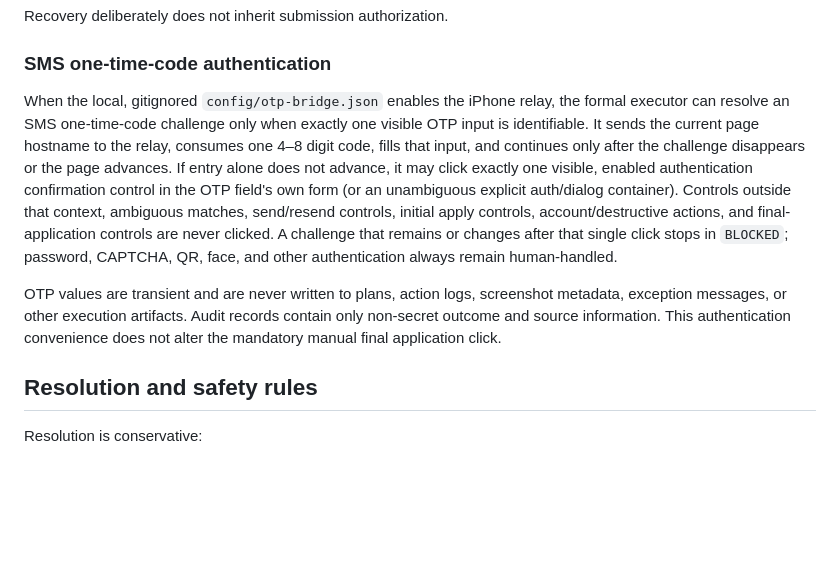
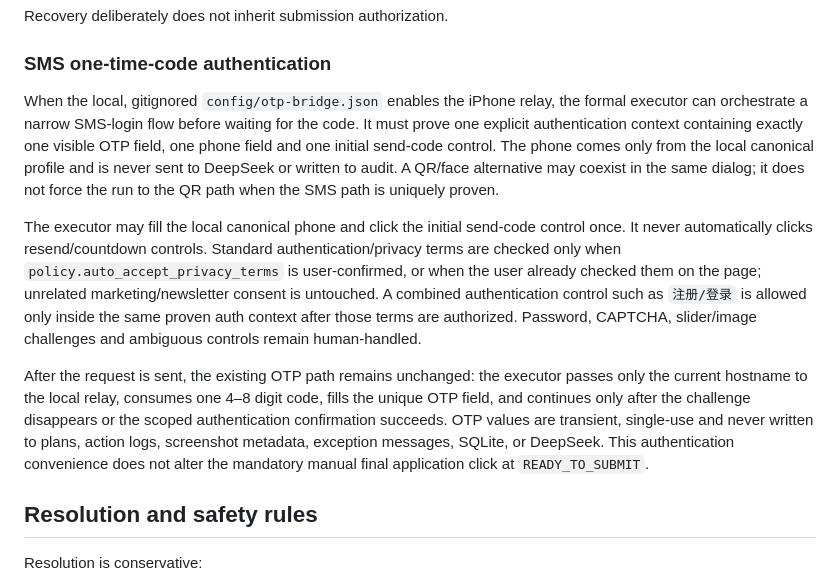
Before and after one commit to haohongfei2001-png/Job-Application-Executor, a Markdown page: README.md, the part around the change. GitHub-like rendering; blank space fills up the shorter version.

Commit message:
docs: define local SMS auth orchestration boundary

```diff
--- a/README.md
+++ b/README.md
@@ -129,22 +129,29 @@ Recovery deliberately does not inherit submission authorization.
 ### SMS one-time-code authentication
 
 When the local, gitignored `config/otp-bridge.json` enables the iPhone relay, the
-formal executor can resolve an SMS one-time-code challenge only when exactly one
-visible OTP input is identifiable. It sends the current page hostname to the
-relay, consumes one 4–8 digit code, fills that input, and continues only after
-the challenge disappears or the page advances. If entry alone does not advance,
-it may click exactly one visible, enabled authentication confirmation control in
-the OTP field's own form (or an unambiguous explicit auth/dialog container).
-Controls outside that context, ambiguous matches, send/resend controls, initial
-apply controls, account/destructive actions, and final-application controls are
-never clicked. A challenge that remains or changes after that single click stops
-in `BLOCKED`; password, CAPTCHA, QR, face, and other authentication always remain
-human-handled.
+formal executor can orchestrate a narrow SMS-login flow before waiting for the
+code. It must prove one explicit authentication context containing exactly one
+visible OTP field, one phone field and one initial send-code control. The phone
+comes only from the local canonical profile and is never sent to DeepSeek or
+written to audit. A QR/face alternative may coexist in the same dialog; it does
+not force the run to the QR path when the SMS path is uniquely proven.
 
-OTP values are transient and are never written to plans, action logs, screenshot
-metadata, exception messages, or other execution artifacts. Audit records contain
-only non-secret outcome and source information. This authentication convenience
-does not alter the mandatory manual final application click.
+The executor may fill the local canonical phone and click the initial send-code
+control once. It never automatically clicks resend/countdown controls. Standard
+authentication/privacy terms are checked only when
+`policy.auto_accept_privacy_terms` is user-confirmed, or when the user already
+checked them on the page; unrelated marketing/newsletter consent is untouched.
+A combined authentication control such as `注册/登录` is allowed only inside the
+same proven auth context after those terms are authorized. Password, CAPTCHA,
+slider/image challenges and ambiguous controls remain human-handled.
+
+After the request is sent, the existing OTP path remains unchanged: the executor
+passes only the current hostname to the local relay, consumes one 4–8 digit code,
+fills the unique OTP field, and continues only after the challenge disappears or
+the scoped authentication confirmation succeeds. OTP values are transient,
+single-use and never written to plans, action logs, screenshot metadata,
+exception messages, SQLite, or DeepSeek. This authentication convenience does
+not alter the mandatory manual final application click at `READY_TO_SUBMIT`.
 
 ## Resolution and safety rules
 
```
